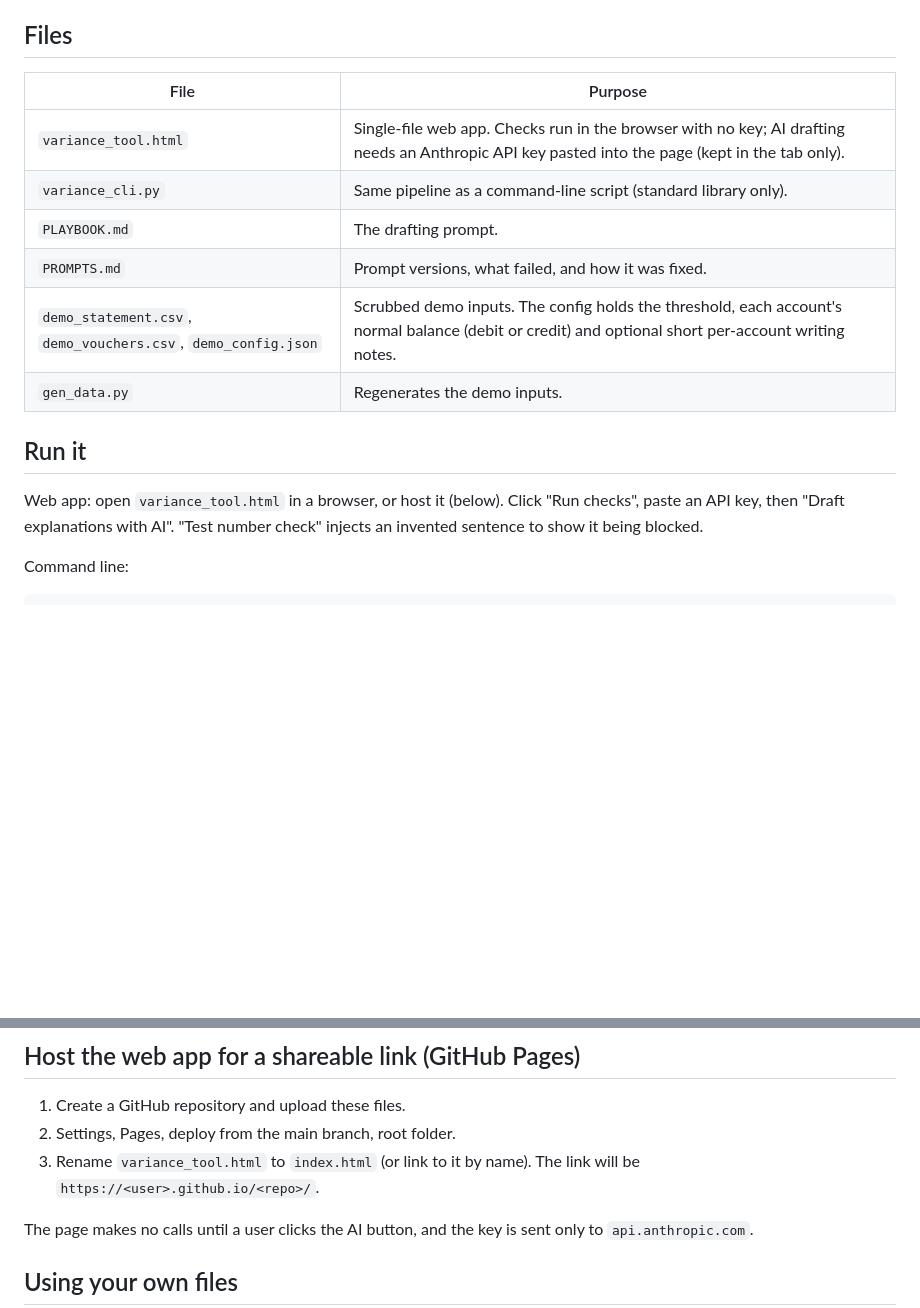
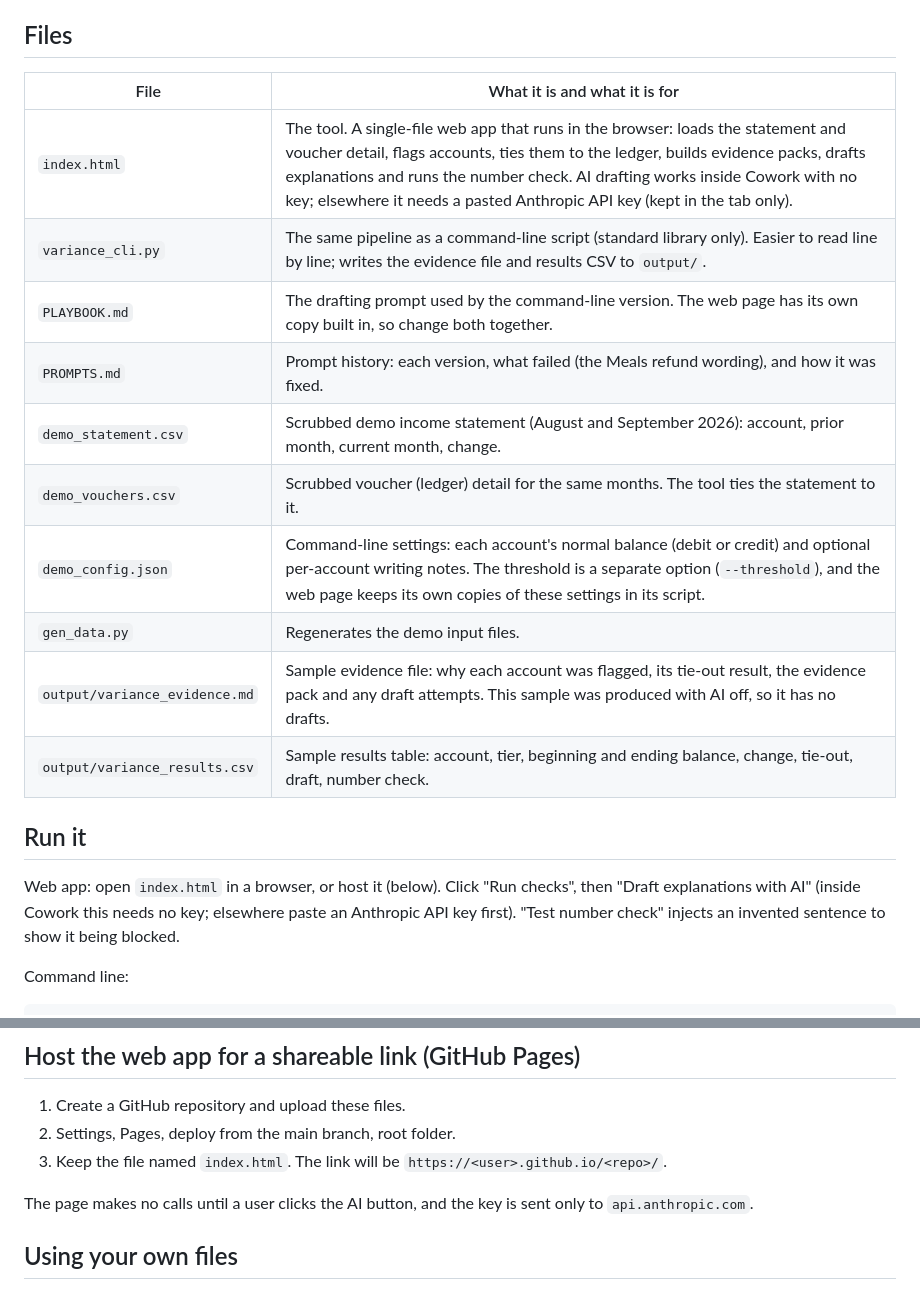
Before and after one commit to kellicorbett1111/variance-analysis-tool, a Markdown page: README.md, 2 parts joined by grey strips. Rendered like a GitHub page; blank space fills up the shorter version.

```diff
--- a/README.md
+++ b/README.md
@@ -16,18 +16,22 @@ All data here is scrubbed demo data (one entity, USD, income statement, August a
 
 ## Files
 
-| File | Purpose |
+| File | What it is and what it is for |
 |---|---|
-| `variance_tool.html` | Single-file web app. Checks run in the browser with no key; AI drafting needs an Anthropic API key pasted into the page (kept in the tab only). |
-| `variance_cli.py` | Same pipeline as a command-line script (standard library only). |
-| `PLAYBOOK.md` | The drafting prompt. |
-| `PROMPTS.md` | Prompt versions, what failed, and how it was fixed. |
-| `demo_statement.csv`, `demo_vouchers.csv`, `demo_config.json` | Scrubbed demo inputs. The config holds the threshold, each account's normal balance (debit or credit) and optional short per-account writing notes. |
-| `gen_data.py` | Regenerates the demo inputs. |
+| `index.html` | The tool. A single-file web app that runs in the browser: loads the statement and voucher detail, flags accounts, ties them to the ledger, builds evidence packs, drafts explanations and runs the number check. AI drafting works inside Cowork with no key; elsewhere it needs a pasted Anthropic API key (kept in the tab only). |
+| `variance_cli.py` | The same pipeline as a command-line script (standard library only). Easier to read line by line; writes the evidence file and results CSV to `output/`. |
+| `PLAYBOOK.md` | The drafting prompt used by the command-line version. The web page has its own copy built in, so change both together. |
+| `PROMPTS.md` | Prompt history: each version, what failed (the Meals refund wording), and how it was fixed. |
+| `demo_statement.csv` | Scrubbed demo income statement (August and September 2026): account, prior month, current month, change. |
+| `demo_vouchers.csv` | Scrubbed voucher (ledger) detail for the same months. The tool ties the statement to it. |
+| `demo_config.json` | Command-line settings: each account's normal balance (debit or credit) and optional per-account writing notes. The threshold is a separate option (`--threshold`), and the web page keeps its own copies of these settings in its script. |
+| `gen_data.py` | Regenerates the demo input files. |
+| `output/variance_evidence.md` | Sample evidence file: why each account was flagged, its tie-out result, the evidence pack and any draft attempts. This sample was produced with AI off, so it has no drafts. |
+| `output/variance_results.csv` | Sample results table: account, tier, beginning and ending balance, change, tie-out, draft, number check. |
 
 ## Run it
 
-Web app: open `variance_tool.html` in a browser, or host it (below). Click "Run checks", paste an API key, then "Draft explanations with AI". "Test number check" injects an invented sentence to show it being blocked.
+Web app: open `index.html` in a browser, or host it (below). Click "Run checks", then "Draft explanations with AI" (inside Cowork this needs no key; elsewhere paste an Anthropic API key first). "Test number check" injects an invented sentence to show it being blocked.
 
 Command line:
 
@@ -44,7 +48,7 @@ Outputs are written to `output/`: `variance_evidence.md` and `variance_results.c
 
 1. Create a GitHub repository and upload these files.
 2. Settings, Pages, deploy from the main branch, root folder.
-3. Rename `variance_tool.html` to `index.html` (or link to it by name). The link will be `https://<user>.github.io/<repo>/`.
+3. Keep the file named `index.html`. The link will be `https://<user>.github.io/<repo>/`.
 
 The page makes no calls until a user clicks the AI button, and the key is sent only to `api.anthropic.com`.
 
```
